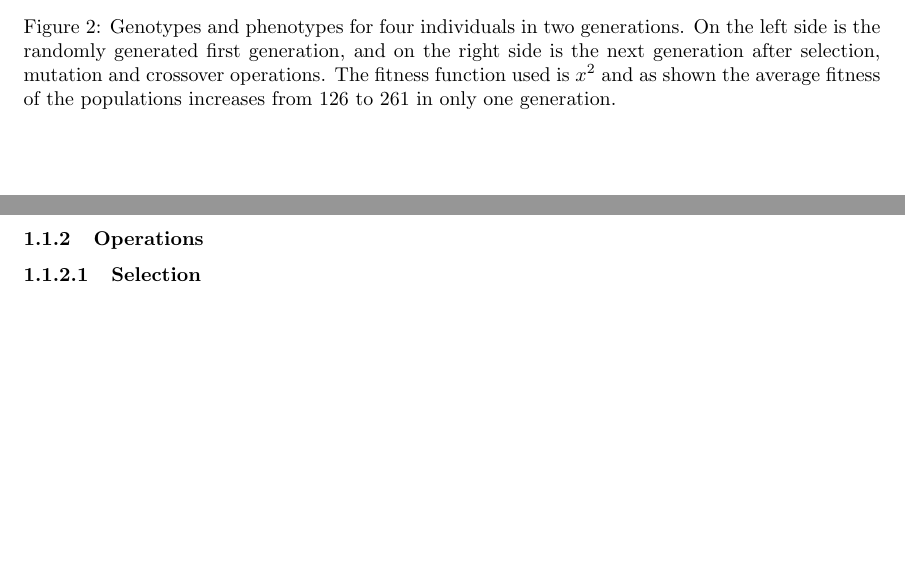
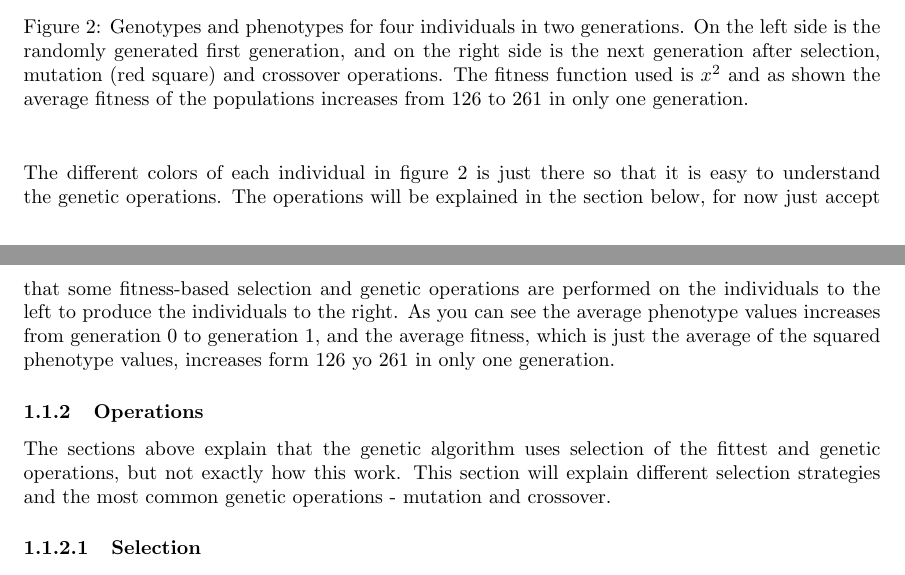
Before and after one commit to helenetangen/Project, a LaTeX document (Genetic Algorithm.tex): two parts of pages 2 and 3 of 5, joined at a grey line, cut so that both start at the same text, the shorter picture padded with empty space. Compiled offline with pdfLaTeX.

Commit message:
Wrote introduction to operations.

```diff
--- a/Genetic Algorithm.tex
+++ b/Genetic Algorithm.tex
@@ -68,17 +68,22 @@ In genetics, they call an organisms hereditary information for its genotype, and
 
 \begin{figure}[h!]
 \begin{center}
-\includegraphics[scale=0.25]{images/"Representation"}
-\caption{Genotypes and phenotypes for four individuals in two generations. On the left side is the randomly generated first generation, and on the right side is the next generation after selection, mutation and crossover operations. The fitness function used is $x^2$ and as shown the average fitness of the populations increases from 126 to 261 in only one generation.}
+\includegraphics[scale=0.2]{images/"Representation"}
+\caption{Genotypes and phenotypes for four individuals in two generations. On the left side is the randomly generated first generation, and on the right side is the next generation after selection, mutation (red square) and crossover operations. The fitness function used is $x^2$ and as shown the average fitness of the populations increases from 126 to 261 in only one generation.}
 \label{Representation}
 \end{center}
 \end{figure}
 
 
+\noindent The different colors of each individual in figure \ref{Representation} is just there so that it is easy to understand the genetic operations. The operations will be explained in the section below, for now just accept that some fitness-based selection and genetic operations are performed on the individuals to the left to produce the individuals to the right. As you can see the average phenotype values increases from generation 0 to generation 1, and the average fitness, which is just the average of the squared phenotype values, increases form 126 yo 261 in only one generation.
+
+
 \subsubsection{Operations}
+The sections above explain that the genetic algorithm uses selection of the fittest and genetic operations, but not exactly how this work. This section will explain different selection strategies and the most common genetic operations -  mutation and crossover.
 
 
 \paragraph{Selection}
+
 % Elitist selection
 % Controlled elitist
 % Roulette wheel selection
```
Also changed, not shown: Genetic Algorithm.pdf, Genetic Algorithm.tex (2 more changed lines), 3 other files.
